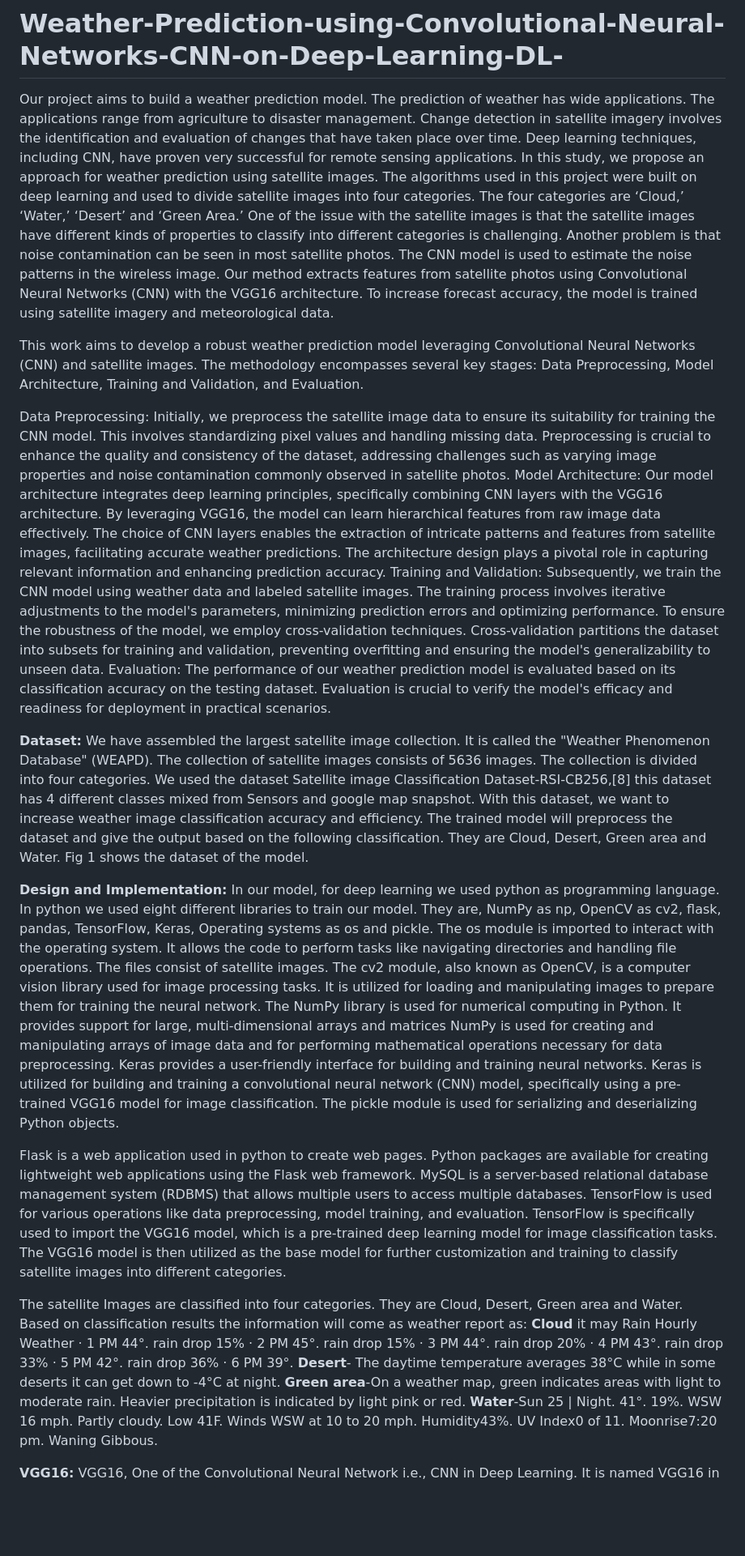
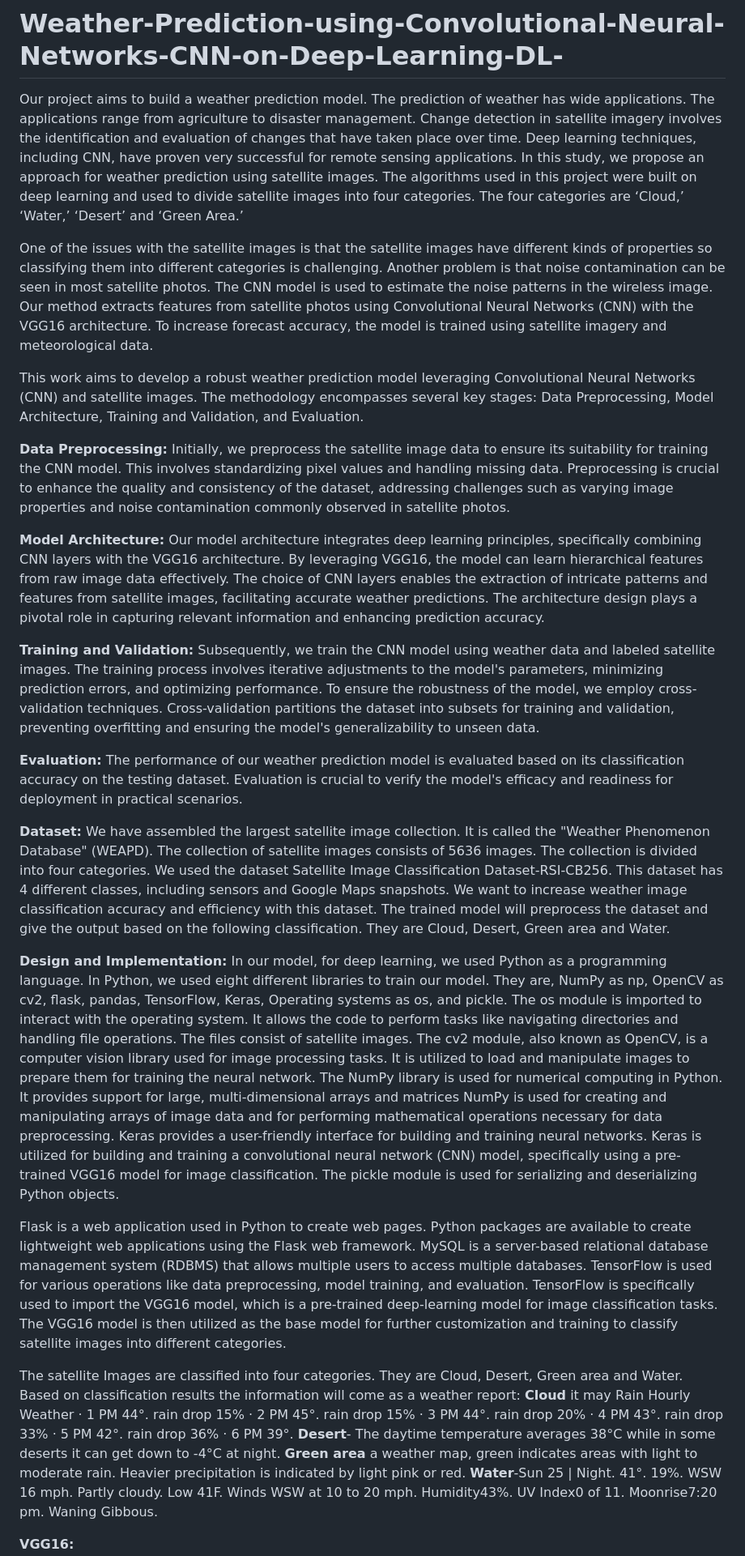
Before and after one commit to 25gouri/Weather-Prediction-using-Convolutional-Neural-Networks-CNN-on-Deep-Learning-DL-, a Markdown page: README.md, the part around one of its changes. Shown at 81% size. Drawn GitHub-style; blank space fills up the shorter version.

```diff
--- a/README.md
+++ b/README.md
@@ -1,32 +1,39 @@
 # Weather-Prediction-using-Convolutional-Neural-Networks-CNN-on-Deep-Learning-DL-
 Our project aims to build a weather prediction model. The prediction of weather has  wide applications. The applications range from agriculture to disaster management. Change detection in satellite imagery involves the identification and evaluation of changes that have taken place over time. Deep learning techniques, including CNN, have proven very successful for remote sensing applications. In this study, we propose an approach for weather prediction using satellite images. The algorithms used in this project were built on deep learning and used to divide satellite images into four categories. The four categories are ‘Cloud,’ ‘Water,’ ‘Desert’ and ‘Green Area.’
-One of the issue with the satellite images is that the satellite images have different kinds of properties to classify into different categories is challenging. Another problem is that noise contamination can be seen in most satellite photos. The CNN model is used to estimate the noise patterns in the wireless image. Our method extracts features from satellite photos using Convolutional Neural Networks (CNN) with the VGG16 architecture. To increase forecast accuracy, the model is trained using satellite imagery and meteorological data.
+
+One of the issues with the satellite images is that the satellite images have different kinds of properties so classifying them into different categories is challenging. Another problem is that noise contamination can be seen in most satellite photos. The CNN model is used to estimate the noise patterns in the wireless image. Our method extracts features from satellite photos using Convolutional Neural Networks (CNN) with the VGG16 architecture. To increase forecast accuracy, the model is trained using satellite imagery and meteorological data.
 
 
 This work aims to develop a robust weather prediction model leveraging Convolutional Neural Networks (CNN) and satellite images. The methodology encompasses several key stages: Data Preprocessing, Model Architecture, Training and Validation, and Evaluation.
 
-Data Preprocessing: Initially, we preprocess the satellite image data to ensure its suitability for training the CNN model. This involves standardizing pixel values and handling missing data. Preprocessing is crucial to enhance the quality and consistency of the dataset, addressing challenges such as varying image properties and noise contamination commonly observed in satellite photos.
-Model Architecture: Our model architecture integrates deep learning principles, specifically combining CNN layers with the VGG16 architecture. By leveraging VGG16, the model can learn hierarchical features from raw image data effectively. The choice of CNN layers enables the extraction of intricate patterns and features from satellite images, facilitating accurate weather predictions. The architecture design plays a pivotal role in capturing relevant information and enhancing prediction accuracy.
-Training and Validation: Subsequently, we train the CNN model using weather data and labeled satellite images. The training process involves iterative adjustments to the model's parameters, minimizing prediction errors and optimizing performance. To ensure the robustness of the model, we employ cross-validation techniques. Cross-validation partitions the dataset into subsets for training and validation, preventing overfitting and ensuring the model's generalizability to unseen data.
-Evaluation: The performance of our weather prediction model is evaluated based on its classification accuracy on the testing dataset. Evaluation is crucial to verify the model's efficacy and readiness for deployment in practical scenarios.
+**Data Preprocessing:** Initially, we preprocess the satellite image data to ensure its suitability for training the CNN model. This involves standardizing pixel values and handling missing data. Preprocessing is crucial to enhance the quality and consistency of the dataset, addressing challenges such as varying image properties and noise contamination commonly observed in satellite photos.
+
+**Model Architecture:** Our model architecture integrates deep learning principles, specifically combining CNN layers with the VGG16 architecture. By leveraging VGG16, the model can learn hierarchical features from raw image data effectively. The choice of CNN layers enables the extraction of intricate patterns and features from satellite images, facilitating accurate weather predictions. The architecture design plays a pivotal role in capturing relevant information and enhancing prediction accuracy.
+
+**Training and Validation:** Subsequently, we train the CNN model using weather data and labeled satellite images. The training process involves iterative adjustments to the model's parameters, minimizing prediction errors, and optimizing performance. To ensure the robustness of the model, we employ cross-validation techniques. Cross-validation partitions the dataset into subsets for training and validation, preventing overfitting and ensuring the model's generalizability to unseen data.
+
+**Evaluation:** The performance of our weather prediction model is evaluated based on its classification accuracy on the testing dataset. Evaluation is crucial to verify the model's efficacy and readiness for deployment in practical scenarios.
+
+
 
 **Dataset:**
-We have assembled the largest satellite image collection. It is called the "Weather Phenomenon Database" (WEAPD). The collection of satellite images consists of 5636 images. The collection is divided into four categories. We used the dataset Satellite image Classification Dataset-RSI-CB256,[8] this dataset has 4 different classes mixed from Sensors and google map snapshot. With this dataset, we want to increase weather image classification accuracy and efficiency.
-The trained model will preprocess the dataset and give the output based on the following classification. They are Cloud, Desert, Green area and Water. Fig 1 shows the dataset of the model.
+We have assembled the largest satellite image collection. It is called the "Weather Phenomenon Database" (WEAPD). The collection of satellite images consists of 5636 images. The collection is divided into four categories. We used the dataset Satellite Image Classification Dataset-RSI-CB256. This dataset has 4 different classes, including sensors and Google Maps snapshots. We want to increase weather image classification accuracy and efficiency with this dataset.
+The trained model will preprocess the dataset and give the output based on the following classification. They are Cloud, Desert, Green area and Water.
 
 
 
 **Design and Implementation:**
-In our model, for deep learning we used python as programming language. In python we used eight different libraries to train our model. They are, NumPy as np, OpenCV as cv2, flask, pandas, TensorFlow, Keras, Operating systems as os and pickle. The os module is imported to interact with the operating system. It allows the code to perform tasks like navigating directories and handling file operations. The files consist of satellite images. The cv2 module, also known as OpenCV, is a computer vision library used for image processing tasks. It is utilized for loading and manipulating images to prepare them for training the neural network. The NumPy library is used for numerical computing in Python. It provides support for large, multi-dimensional arrays and matrices NumPy is used for creating and manipulating arrays of image data and for performing mathematical operations necessary for data preprocessing. Keras provides a user-friendly interface for building and training neural networks. Keras is utilized for building and training a convolutional neural network (CNN) model, specifically using a pre-trained VGG16 model for image classification. The pickle module is used for serializing and deserializing Python objects.
+In our model, for deep learning, we used Python as a programming language. In Python, we used eight different libraries to train our model. They are, NumPy as np, OpenCV as cv2, flask, pandas, TensorFlow, Keras, Operating systems as os, and pickle. The os module is imported to interact with the operating system. It allows the code to perform tasks like navigating directories and handling file operations. The files consist of satellite images. The cv2 module, also known as OpenCV, is a computer vision library used for image processing tasks. It is utilized to load and manipulate images to prepare them for training the neural network. The NumPy library is used for numerical computing in Python. It provides support for large, multi-dimensional arrays and matrices NumPy is used for creating and manipulating arrays of image data and for performing mathematical operations necessary for data preprocessing. Keras provides a user-friendly interface for building and training neural networks. Keras is utilized for building and training a convolutional neural network (CNN) model, specifically using a pre-trained VGG16 model for image classification. The pickle module is used for serializing and deserializing Python objects.
 
-Flask is a web application used in python to create web pages. Python packages are available for creating lightweight web applications using the Flask web framework. MySQL is a server-based relational database management system (RDBMS) that allows multiple users to access multiple databases. TensorFlow is used for various operations like data preprocessing, model training, and evaluation. TensorFlow is specifically used to import the VGG16 model, which is a pre-trained deep learning model for image classification tasks. The VGG16 model is then utilized as the base model for further customization and training to classify satellite images into different categories.
+Flask is a web application used in Python to create web pages. Python packages are available to create lightweight web applications using the Flask web framework. MySQL is a server-based relational database management system (RDBMS) that allows multiple users to access multiple databases. TensorFlow is used for various operations like data preprocessing, model training, and evaluation. TensorFlow is specifically used to import the VGG16 model, which is a pre-trained deep-learning model for image classification tasks. The VGG16 model is then utilized as the base model for further customization and training to classify satellite images into different categories.
 
-The satellite Images are classified into four categories. They are Cloud, Desert, Green area and Water. Based on classification results the information will come as weather report as:
+The satellite Images are classified into four categories. They are Cloud, Desert, Green area and Water. Based on classification results the information will come as a weather report:
 **Cloud** it may Rain Hourly Weather · 1 PM 44°. rain drop 15% · 2 PM 45°. rain drop 15% · 3 PM 44°. rain drop 20% · 4 PM 43°. rain drop 33% · 5 PM 42°. rain drop 36% · 6 PM 39°.
 **Desert**- The daytime temperature averages 38°C while in some deserts it can get down to -4°C at night.
-**Green area**-On a weather map, green indicates areas with light to moderate rain. Heavier precipitation is indicated by light pink or red.
+**Green area** a weather map, green indicates areas with light to moderate rain. Heavier precipitation is indicated by light pink or red.
 **Water**-Sun 25 | Night. 41°. 19%. WSW 16 mph. Partly cloudy. Low 41F. Winds WSW at 10 to 20 mph. Humidity43%. UV Index0 of 11. Moonrise7:20 pm. Waning Gibbous.
 
 
 **VGG16:**
+
 VGG16, One of the Convolutional Neural Network i.e., CNN in Deep Learning. It is named VGG16 in light of the fact that it comprises of 16 layers, which includes 13 convolutional layers with 3 completely associated layers. Here is a breakdown of its design
```
Also changed, not shown: other parts of README.md (+6 -1 lines).
